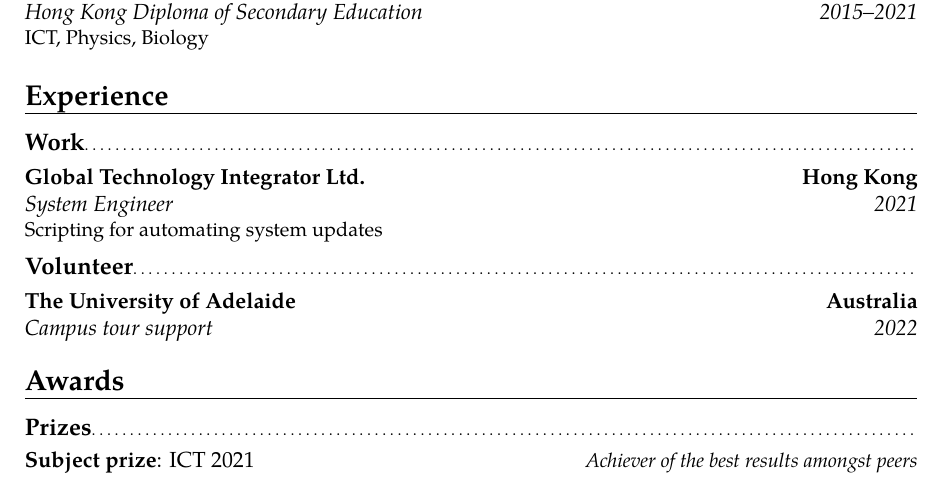
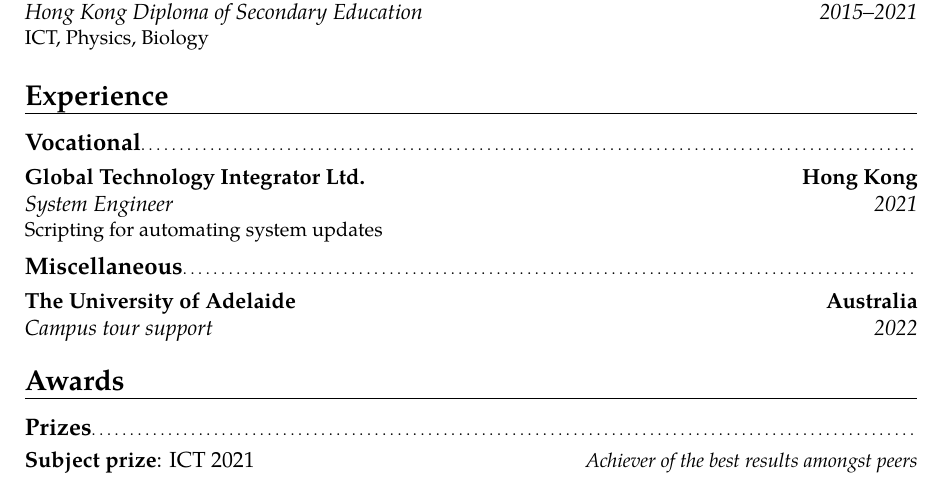
Before and after one commit to tinnamchoi/resumes, a LaTeX CV (src/Resume.tex): part of the page, cut so that both start at the same text. Compiled offline with pdfLaTeX.

Commit message:
Wording change

```diff
--- a/src/Resume.tex
+++ b/src/Resume.tex
@@ -21,10 +21,10 @@
         \cventry{2015--2021}{Hong Kong Diploma of Secondary Education}{HKCCCU Logos Academy}{Hong Kong}{}{ICT, Physics, Biology}
 
     \section{Experience}
-        \subsection{Work}
+        \subsection{Vocational}
             \cventry{2021}{System Engineer}{Global Technology Integrator Ltd.}{Hong Kong}{}{Scripting for automating system updates}
 
-        \subsection{Volunteer}
+        \subsection{Miscellaneous}
             \cventry{2022}{Campus tour support}{The University of Adelaide}{Australia}{}{}
 
     \section{Awards}
```
Also changed, not shown: Resume.pdf.
